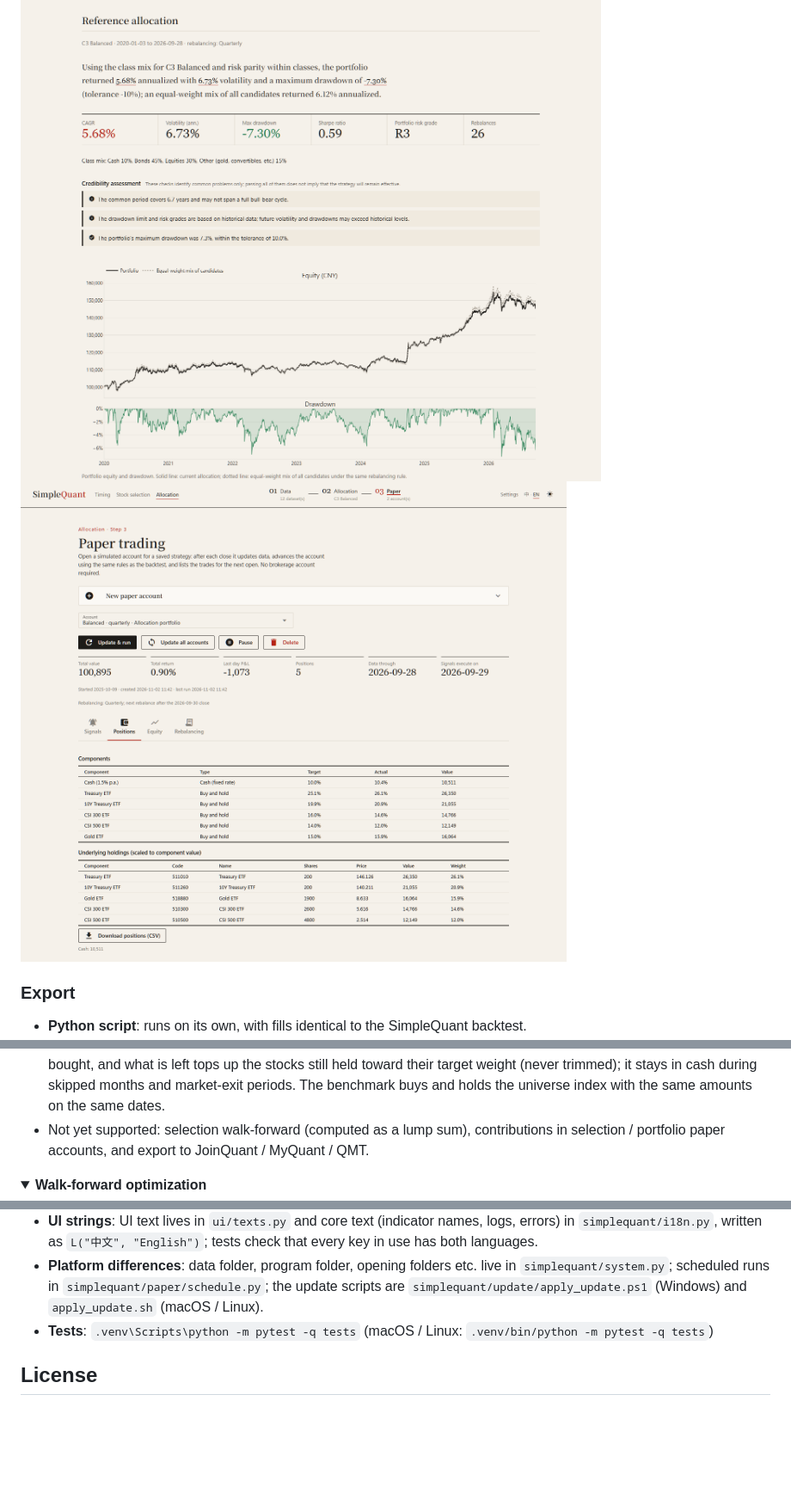
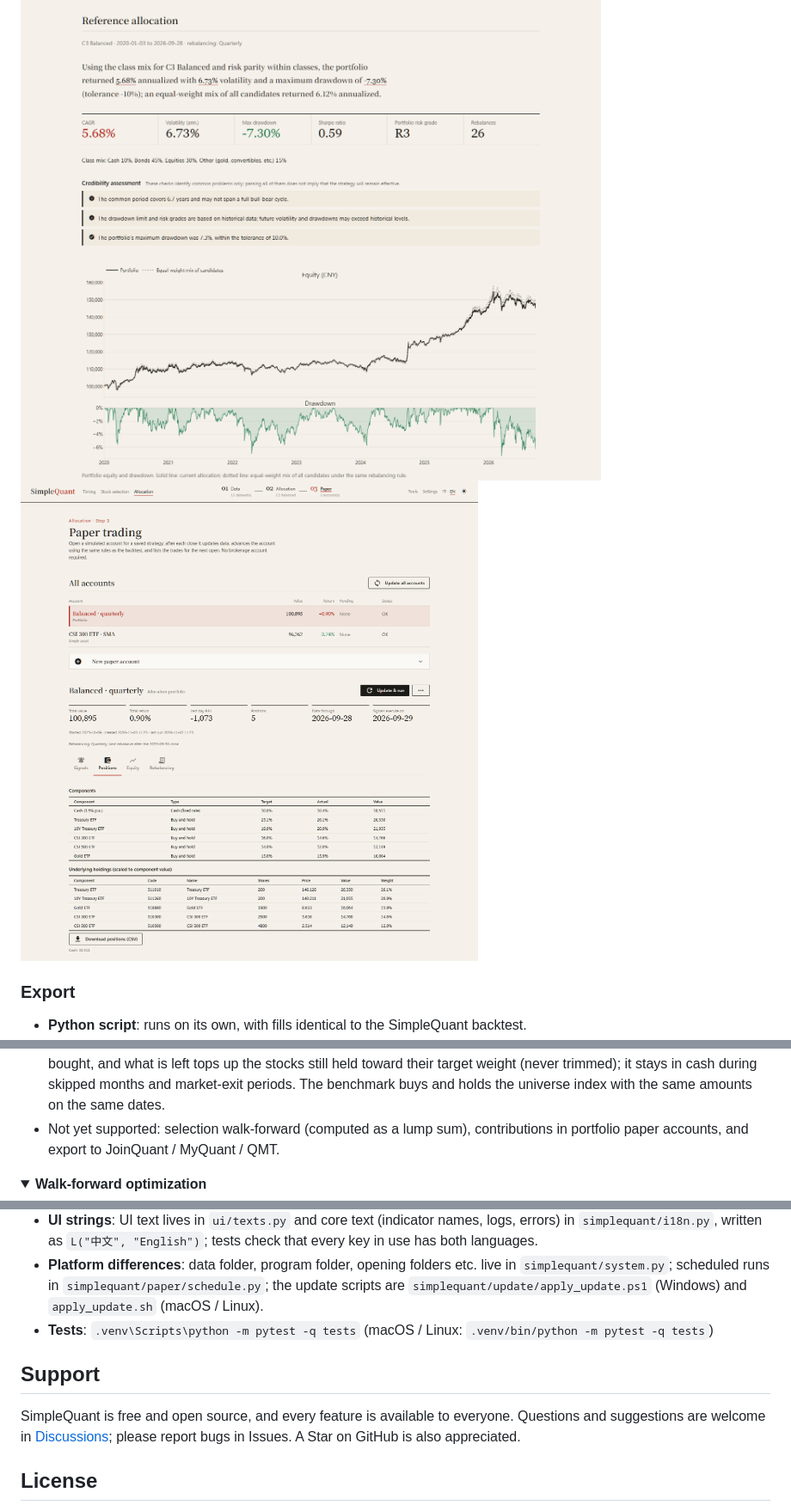
Before and after one commit to AllenPan-Git/SimpleQuant, a Markdown page: README.en.md, 3 parts joined by grey strips. Shown at 86% size. Drawn GitHub-style; pictures changed too: docs/images/paper-portfolio-en.png; folded sections open; blank space fills up the shorter version.

```diff
--- a/README.en.md
+++ b/README.en.md
@@ -193,7 +193,7 @@ PyInstaller cannot cross-compile, so each system's version is built on that syst
 - **Valuation-based DCA**: scales each contribution by the P/E percentile over the past N years (default 5): 2x below 30%, 0.5x above 70% (0 pauses when expensive), 1x otherwise. Money held back is kept as a reserve and spent first when cheap; the reserve earns the set annual rate (default 2%, like a money market fund). Needs data with P/E: stock daily data, or ETFs / indexes downloaded with index valuation (updated monthly).
 - **Metrics**: total return = final value ÷ total invested − 1; XIRR is the money-weighted annual return, accounting for when each amount was invested; time-weighted return, CAGR, Sharpe and max drawdown use the unit value with contributions removed, so new money does not hide losses.
 - **Selection backtests**: new money waits as cash until the next rebalance open — dropped stocks are sold, new picks bought, and what is left tops up the stocks still held toward their target weight (never trimmed); it stays in cash during skipped months and market-exit periods. The benchmark buys and holds the universe index with the same amounts on the same dates.
-- Not yet supported: selection walk-forward (computed as a lump sum), contributions in selection / portfolio paper accounts, and export to JoinQuant / MyQuant / QMT.
+- Not yet supported: selection walk-forward (computed as a lump sum), contributions in portfolio paper accounts, and export to JoinQuant / MyQuant / QMT.
 </details>
 
 <details>
@@ -272,6 +272,10 @@ tests/                     pytest
 - **Tests**: `.venv\Scripts\python -m pytest -q tests` (macOS / Linux: `.venv/bin/python -m pytest -q tests`)
 </details>
 
+## Support
+
+SimpleQuant is free and open source, and every feature is available to everyone. Questions and suggestions are welcome in [Discussions](https://github.com/AllenPan-Git/SimpleQuant/discussions); please report bugs in Issues. A Star on GitHub is also appreciated.
+
 ## License
 
 SimpleQuant is released under the [GNU General Public License v3.0](LICENSE) (GPLv3): you may use, modify and redistribute it freely, but any redistribution (including modified versions or packaged builds) must provide the complete source under the same license. GPLv3 is used because the backtest engine, Backtrader, is licensed under GPLv3.
```
Also changed, not shown: other parts of README.en.md (+1 -1 lines), CHANGELOG.md (+1 -1 lines), README.md (+3 -3 lines), docs/images/home-en.png, docs/images/home-zh.png, docs/images/paper-en.png, docs/images/paper-portfolio-zh.png, docs/images/paper-zh.png, 1 other file.
